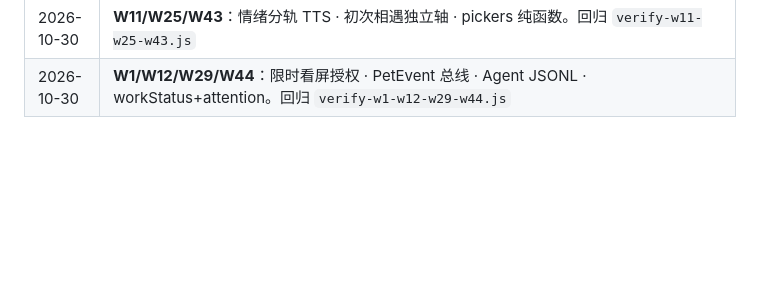
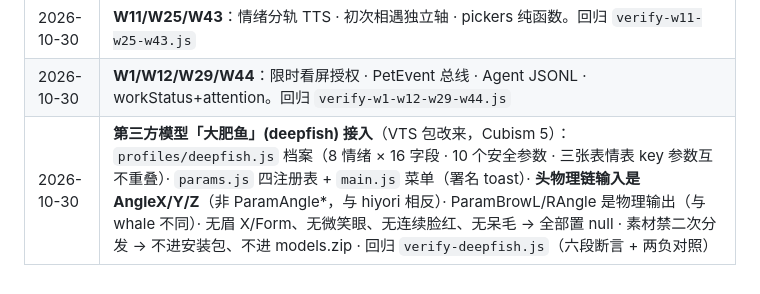
Before and after one commit to chenshiyilisha/live2d-pet, a Markdown page: docs/enhancement-backlog.md, the part around the change. Drawn GitHub-style; blank space fills up the shorter version.

Commit message:
docs(backlog): 追加 deepfish 第三方模型接入记录

```diff
--- a/docs/enhancement-backlog.md
+++ b/docs/enhancement-backlog.md
@@ -364,3 +364,4 @@
 | 2026-10-30 | **W10/W19/W20/W23/W24**：话痨维 T · 触摸 quiet/normal/eager · 气泡穿透(=G15) · 记忆重要度/清晰度(=G19)。回归 `verify-w10-w19-w20.js` + `verify-ocean.js` |
 | 2026-10-30 | **W11/W25/W43**：情绪分轨 TTS · 初次相遇独立轴 · pickers 纯函数。回归 `verify-w11-w25-w43.js` |
 | 2026-10-30 | **W1/W12/W29/W44**：限时看屏授权 · PetEvent 总线 · Agent JSONL · workStatus+attention。回归 `verify-w1-w12-w29-w44.js` |
+| 2026-10-30 | **第三方模型「大肥鱼」(deepfish) 接入**（VTS 包改来，Cubism 5）：`profiles/deepfish.js` 档案（8 情绪 × 16 字段 · 10 个安全参数 · 三张表情表 key 参数互不重叠）· `params.js` 四注册表 + `main.js` 菜单（署名 toast）· **头物理链输入是 AngleX/Y/Z**（非 ParamAngle*，与 hiyori 相反）· ParamBrowL/RAngle 是物理输出（与 whale 不同）· 无眉 X/Form、无微笑眼、无连续脸红、无呆毛 → 全部置 null · 素材禁二次分发 → 不进安装包、不进 models.zip · 回归 `verify-deepfish.js`（六段断言 + 两负对照） | 素材自带使用须知（神宫凉子 / 霓虹猫） |
```
